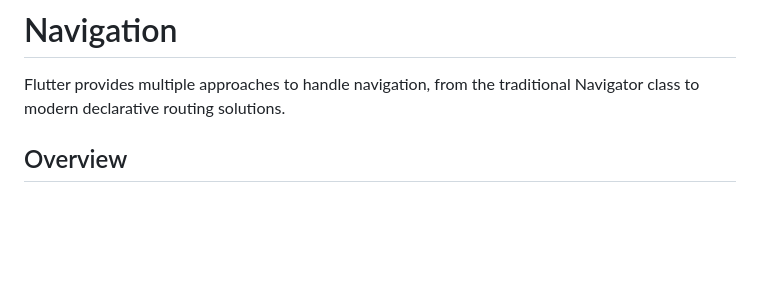
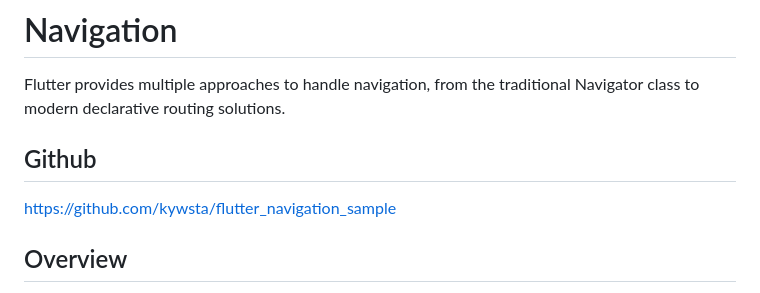
Before and after one commit to kywsta/FlutterTraining, a Markdown page: navigation.md, the part around the change. Drawn GitHub-style; blank space fills up the shorter version.

Commit message:
Add repo links for arch, di, and navigation documents

```diff
--- a/navigation.md
+++ b/navigation.md
@@ -1,6 +1,10 @@
 # Navigation
 
 Flutter provides multiple approaches to handle navigation, from the traditional Navigator class to modern declarative routing solutions.
+
+## Github
+
+https://github.com/kywsta/flutter_navigation_sample
 
 ## Overview
 
```
Also changed, not shown: architecture.md (+5 -1 lines), dependency_injection.md (+4 -0 lines).
